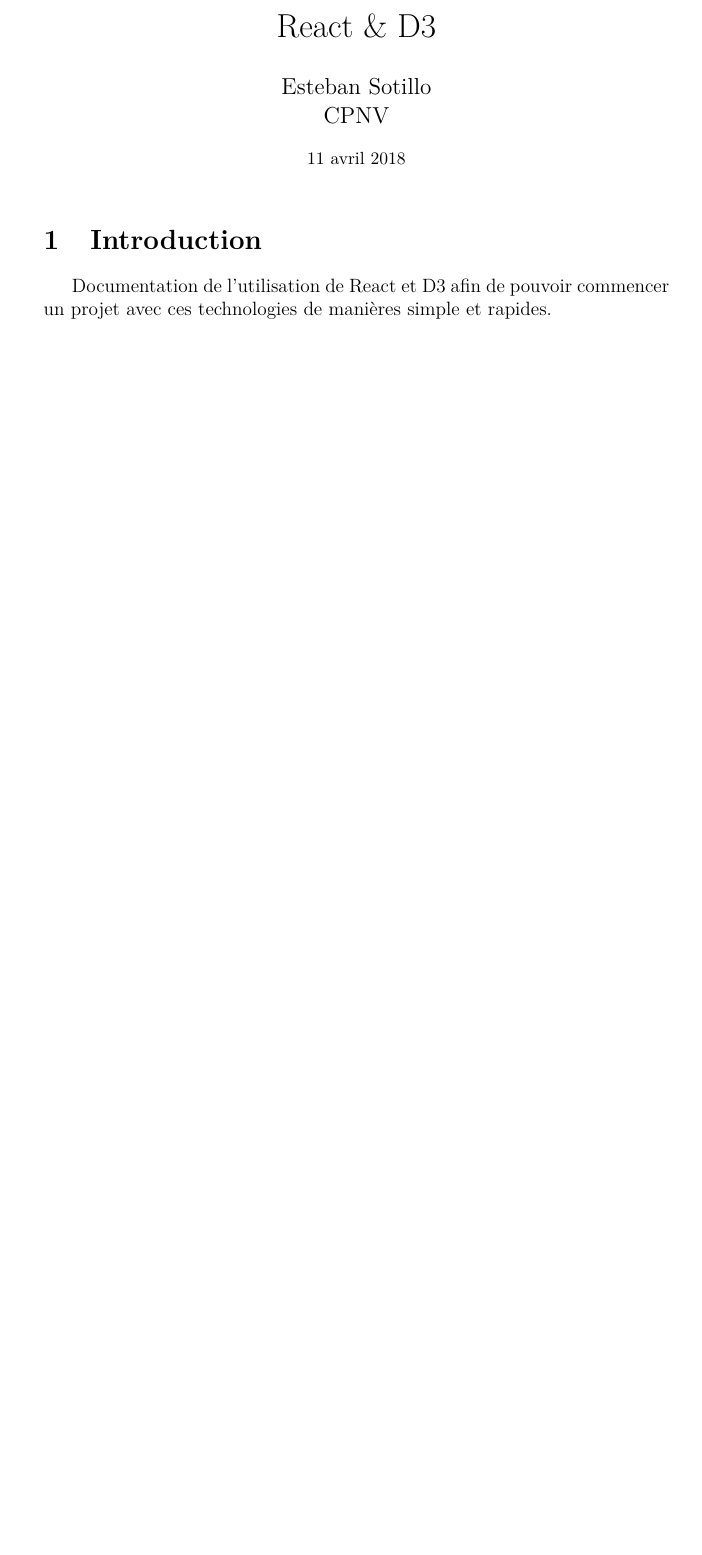
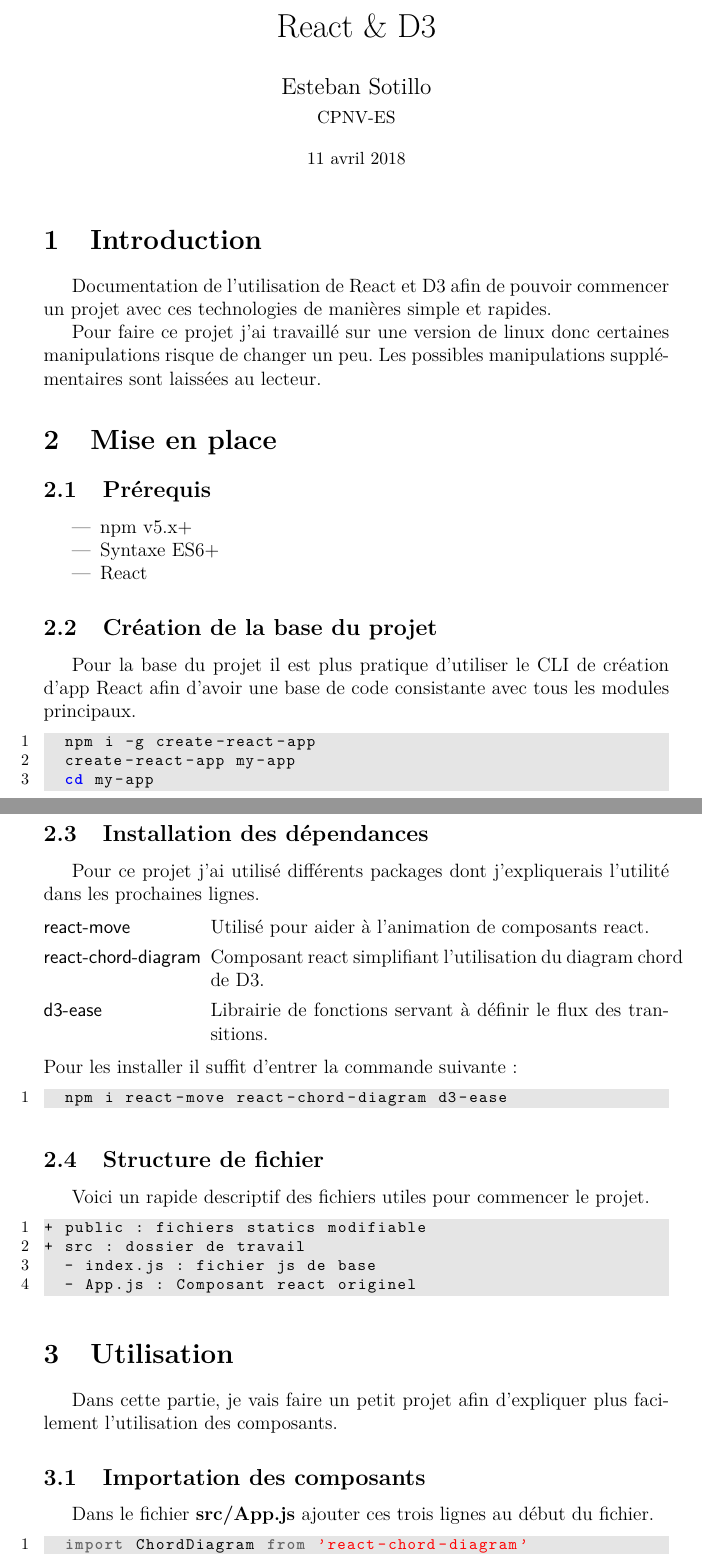
Before and after one commit to Westixy/React-D3-doc, a LaTeX document (index.tex): part of the page before the commit and two parts of pages 1 and 2 of 3 after it, the two joined at a grey line, cut so that both start at the same text, the shorter picture padded with empty space. The pictures show the PDF file index.pdf that the author committed with the source.

Commit message:
add begin of explainations of components

```diff
--- a/index.tex
+++ b/index.tex
@@ -18,3 +59,52 @@
 \section{Introduction}
 Documentation de l'utilisation de React et D3 afin de pouvoir commencer un projet avec ces technologies de manières simple et rapides.
 
+Pour faire ce projet j'ai travaillé sur une version de linux donc certaines manipulations risque de changer un peu. Les possibles manipulations supplémentaires sont laissées au lecteur.
+
+\section{Mise en place}
+\subsection{Prérequis}
+\begin{itemize}
+  \item npm v5.x+
+  \item Syntaxe ES6+
+  \item React
+\end{itemize}
+
+\subsection{Création de la base du projet}
+Pour la base du projet il est plus pratique d'utiliser le CLI de création d'app React afin d'avoir une base de code consistante avec tous les modules principaux.
+\begin{lstlisting}[language=bash]
+  npm i -g create-react-app
+  create-react-app my-app
+  cd my-app
+\end{lstlisting}
+
+\subsection{Installation des dépendances}
+Pour ce projet j'ai utilisé différents packages dont j'expliquerais l'utilité dans les prochaines lignes.
+
+\begin{labeling}{react-chord-diagram}
+  \item [react-move] Utilisé pour aider à l'animation de composants react.
+  \item [react-chord-diagram] Composant react simplifiant l'utilisation du diagram chord de D3.
+  \item [d3-ease] Librairie de fonctions servant à définir le flux des transitions.
+\end{labeling}
+Pour les installer il suffit d'entrer la commande suivante :
+\begin{lstlisting}[language=bash]
+  npm i react-move react-chord-diagram d3-ease
+\end{lstlisting}
+
+\subsection{Structure de fichier}
+Voici un rapide descriptif des fichiers utiles pour commencer le projet.
+\begin{lstlisting}
++ public : fichiers statics modifiable
++ src : dossier de travail
+  - index.js : fichier js de base
+  - App.js : Composant react originel
+\end{lstlisting}
+
+\section{Utilisation}
+Dans cette partie, je vais faire un petit projet afin d'expliquer plus facilement l'utilisation des composants.
+\subsection{Importation des composants}
+Dans le fichier \textbf{src/App.js} ajouter ces trois lignes au début du fichier.
+\begin{lstlisting}[language=JavaScript]
+  import ChordDiagram from 'react-chord-diagram'
+  import { Animate } from 'react-move'
+  import { easeExpInOut } from 'd3-ease'
+\end{lstlisting}
@@ -20,0 +127,4 @@
+\end{lstlisting}
+
+
+\subsection{Composant Animate}
```
Also changed, not shown: index.pdf, index.tex (73 more changed lines).
